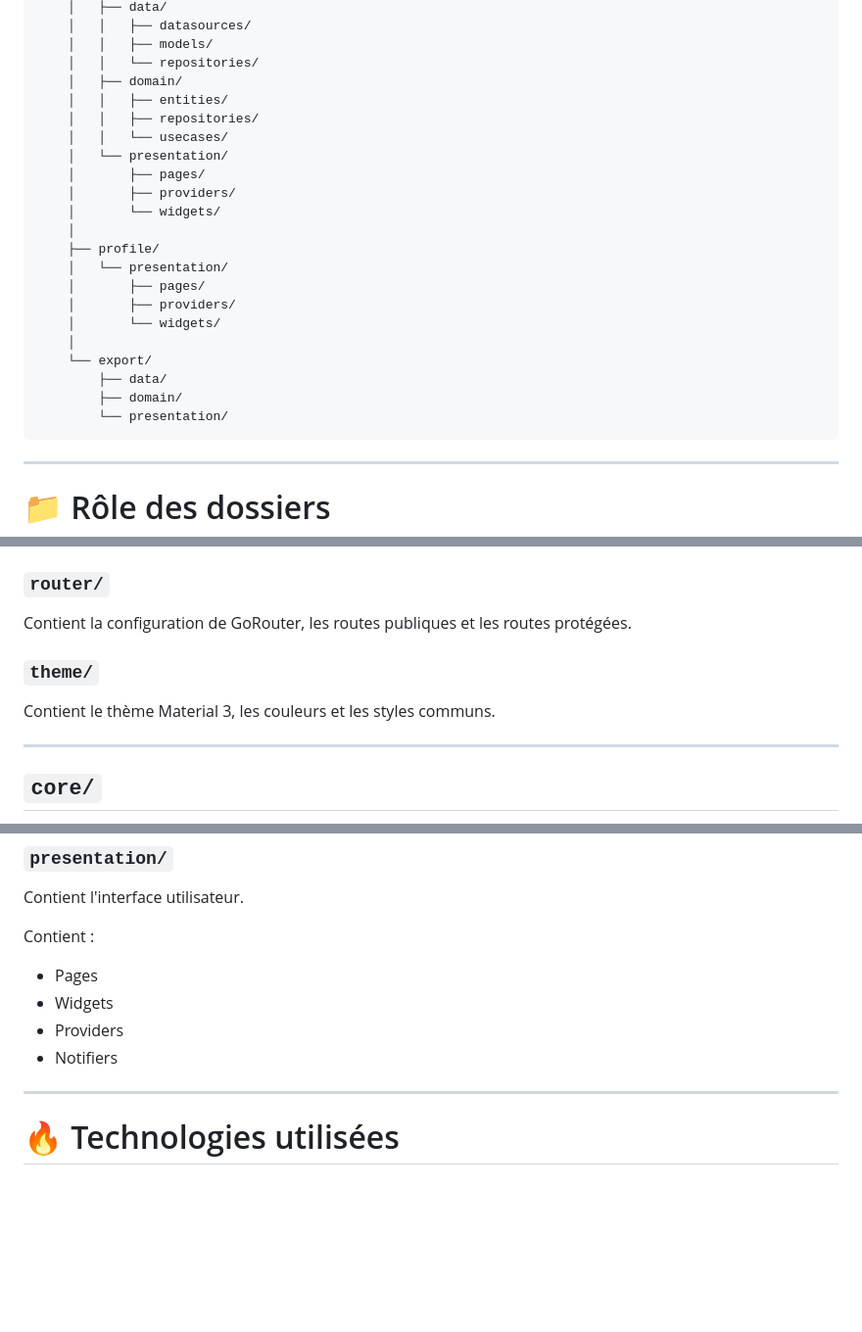
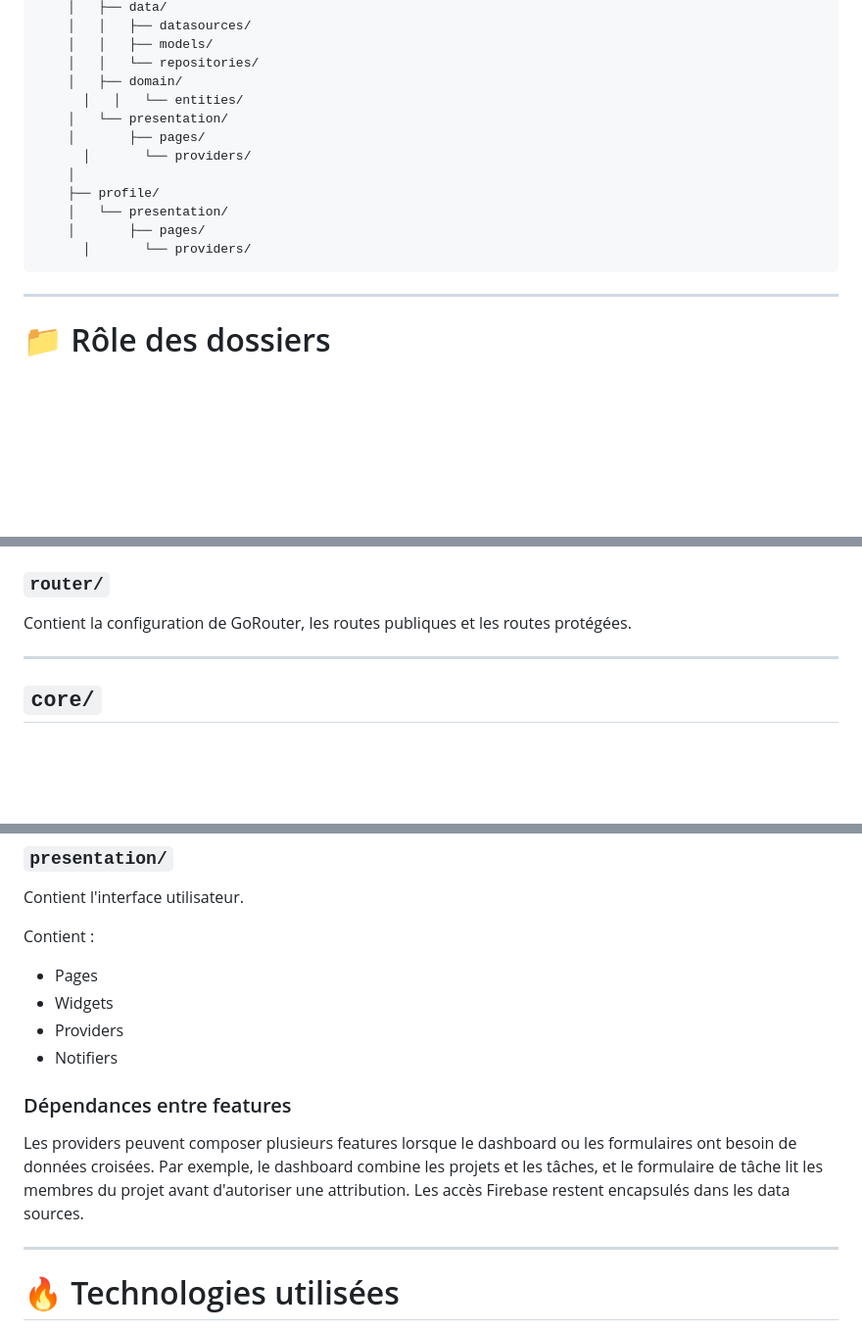
Before and after one commit to Dav27-tech/TaskFlow-Flutter, a Markdown page: README.md, 3 parts joined by grey strips. Shown at 98% size. GitHub-like rendering; blank space fills up the shorter version.

````diff
--- a/README.md
+++ b/README.md
@@ -189,24 +186,15 @@ lib/
     │   │   ├── models/
     │   │   └── repositories/
     │   ├── domain/
-    │   │   ├── entities/
-    │   │   ├── repositories/
-    │   │   └── usecases/
+      │   │   └── entities/
     │   └── presentation/
     │       ├── pages/
-    │       ├── providers/
-    │       └── widgets/
+      │       └── providers/
     │
     ├── profile/
     │   └── presentation/
     │       ├── pages/
-    │       ├── providers/
-    │       └── widgets/
-    │
-    └── export/
-        ├── data/
-        ├── domain/
-        └── presentation/
+      │       └── providers/
 ```
 
 ---
@@ -225,10 +213,6 @@ Configure `MaterialApp.router`, le thème, la localisation et le système de nav
 
 Contient la configuration de GoRouter, les routes publiques et les routes protégées.
 
-### `theme/`
-
-Contient le thème Material 3, les couleurs et les styles communs.
-
 ---
 
 ## `core/`
@@ -291,6 +275,10 @@ Contient :
 - Widgets
 - Providers
 - Notifiers
+
+### Dépendances entre features
+
+Les providers peuvent composer plusieurs features lorsque le dashboard ou les formulaires ont besoin de données croisées. Par exemple, le dashboard combine les projets et les tâches, et le formulaire de tâche lit les membres du projet avant d'autoriser une attribution. Les accès Firebase restent encapsulés dans les data sources.
 
 ---
 
````
Also changed, not shown: other parts of README.md (+12 -15 lines).
